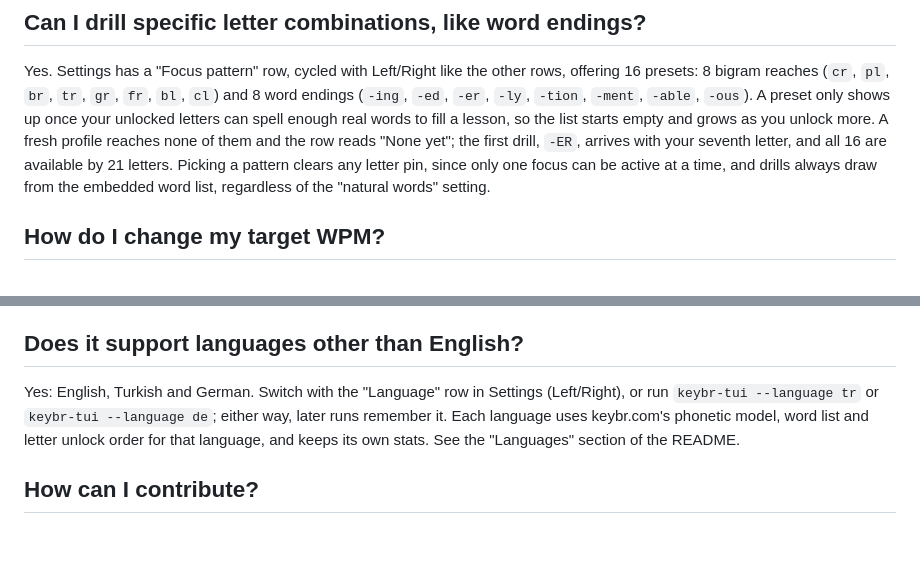
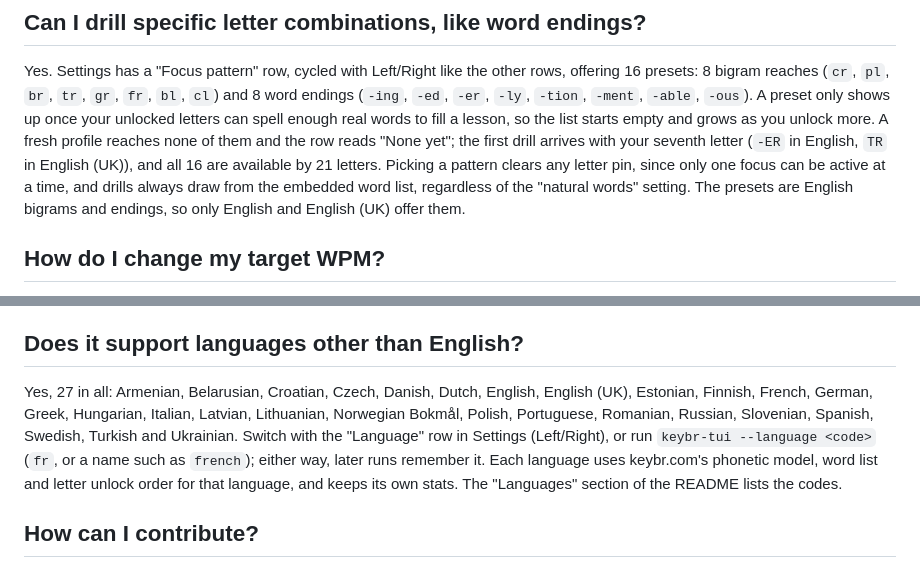
Before and after one commit to y0sif/keybr-tui, a Markdown page: docs/faq.md, 2 parts joined by grey strips. Drawn GitHub-style; blank space fills up the shorter version.

```diff
--- a/docs/faq.md
+++ b/docs/faq.md
@@ -47,10 +47,12 @@ offering 16 presets: 8 bigram reaches (`cr`, `pl`, `br`, `tr`, `gr`, `fr`, `bl`,
 and 8 word endings (`-ing`, `-ed`, `-er`, `-ly`, `-tion`, `-ment`, `-able`, `-ous`). A
 preset only shows up once your unlocked letters can spell enough real words to fill a
 lesson, so the list starts empty and grows as you unlock more. A fresh profile reaches
-none of them and the row reads "None yet"; the first drill, `-ER`, arrives with your
-seventh letter, and all 16 are available by 21 letters. Picking a pattern clears any
-letter pin, since only one focus can be active at a time, and drills always draw from
-the embedded word list, regardless of the "natural words" setting.
+none of them and the row reads "None yet"; the first drill arrives with your seventh
+letter (`-ER` in English, `TR` in English (UK)), and all 16 are available by 21
+letters. Picking a pattern clears any letter pin, since only one focus can be active
+at a time, and drills always draw from the embedded word list, regardless of the
+"natural words" setting. The presets are English bigrams and endings, so only English
+and English (UK) offer them.
 
 ## How do I change my target WPM?
 
@@ -66,7 +68,7 @@ Yes. Typing is layout-agnostic: keybr-tui reads whatever character your OS sends
 
 ## Does it support languages other than English?
 
-Yes: English, Turkish and German. Switch with the "Language" row in Settings (Left/Right), or run `keybr-tui --language tr` or `keybr-tui --language de`; either way, later runs remember it. Each language uses keybr.com's phonetic model, word list and letter unlock order for that language, and keeps its own stats. See the "Languages" section of the README.
+Yes, 27 in all: Armenian, Belarusian, Croatian, Czech, Danish, Dutch, English, English (UK), Estonian, Finnish, French, German, Greek, Hungarian, Italian, Latvian, Lithuanian, Norwegian Bokmål, Polish, Portuguese, Romanian, Russian, Slovenian, Spanish, Swedish, Turkish and Ukrainian. Switch with the "Language" row in Settings (Left/Right), or run `keybr-tui --language <code>` (`fr`, or a name such as `french`); either way, later runs remember it. Each language uses keybr.com's phonetic model, word list and letter unlock order for that language, and keeps its own stats. The "Languages" section of the README lists the codes.
 
 ## How can I contribute?
 
```
Also changed, not shown: CHANGELOG.md (+24 -4 lines), README.md (+24 -10 lines).
